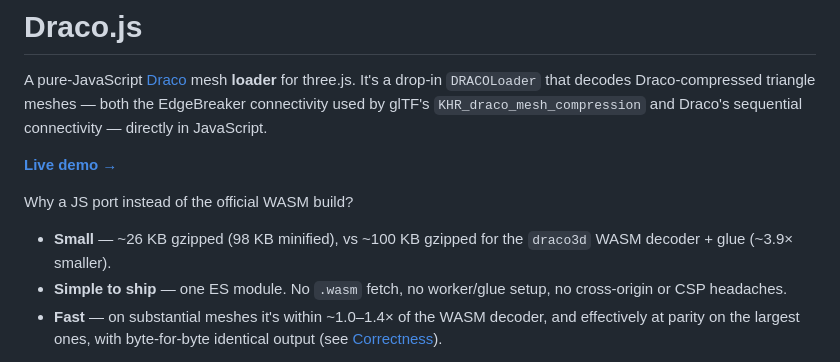
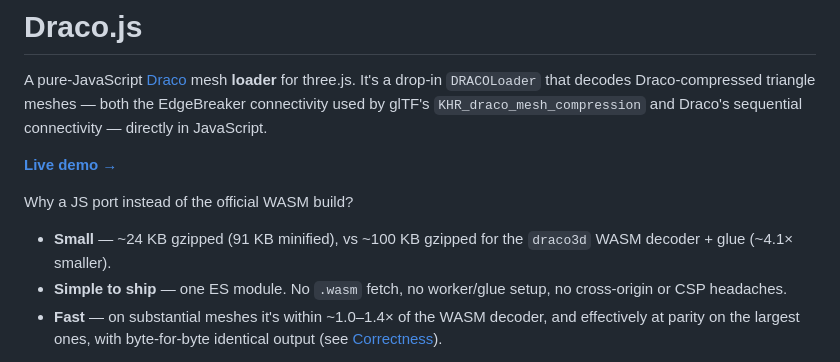
Before and after one commit to Makio64/draco.js, a Markdown page: README.md, the part around the change. Rendered like a GitHub page.

Commit message:
docs: update bundle size (~24 KB gzip / 91 KB min)
Co-Authored-By: Claude Opus 4.8 (1M context) <noreply@anthropic.com>

```diff
--- a/README.md
+++ b/README.md
@@ -10,8 +10,8 @@ JavaScript.
 
 Why a JS port instead of the official WASM build?
 
-- **Small** — ~26 KB gzipped (98 KB minified), vs ~100 KB gzipped for the
-  `draco3d` WASM decoder + glue (~3.9× smaller).
+- **Small** — ~24 KB gzipped (91 KB minified), vs ~100 KB gzipped for the
+  `draco3d` WASM decoder + glue (~4.1× smaller).
 - **Simple to ship** — one ES module. No `.wasm` fetch, no worker/glue setup,
   no cross-origin or CSP headaches.
 - **Fast** — on substantial meshes it's within ~1.0–1.4× of the WASM decoder,
```
